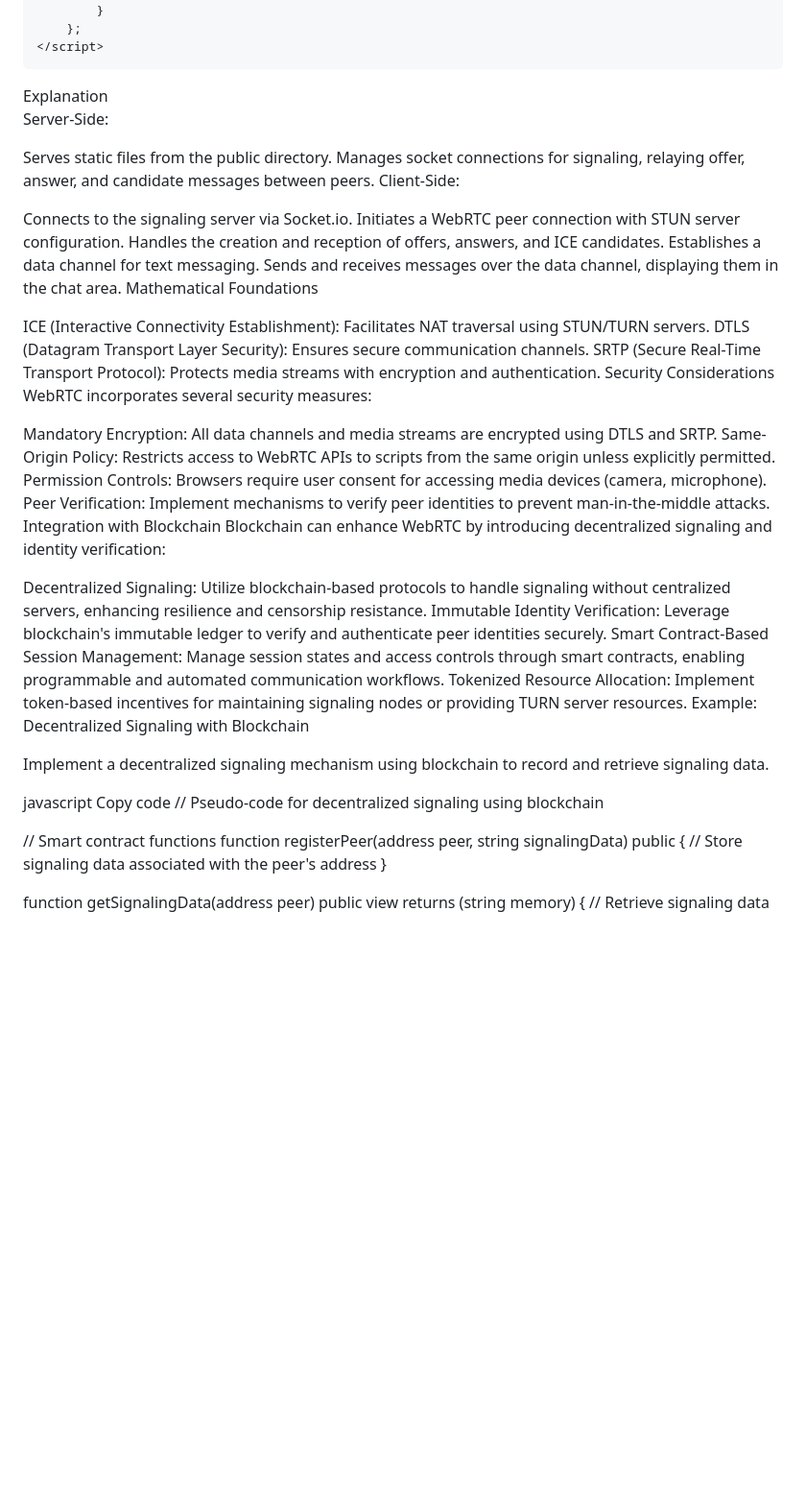
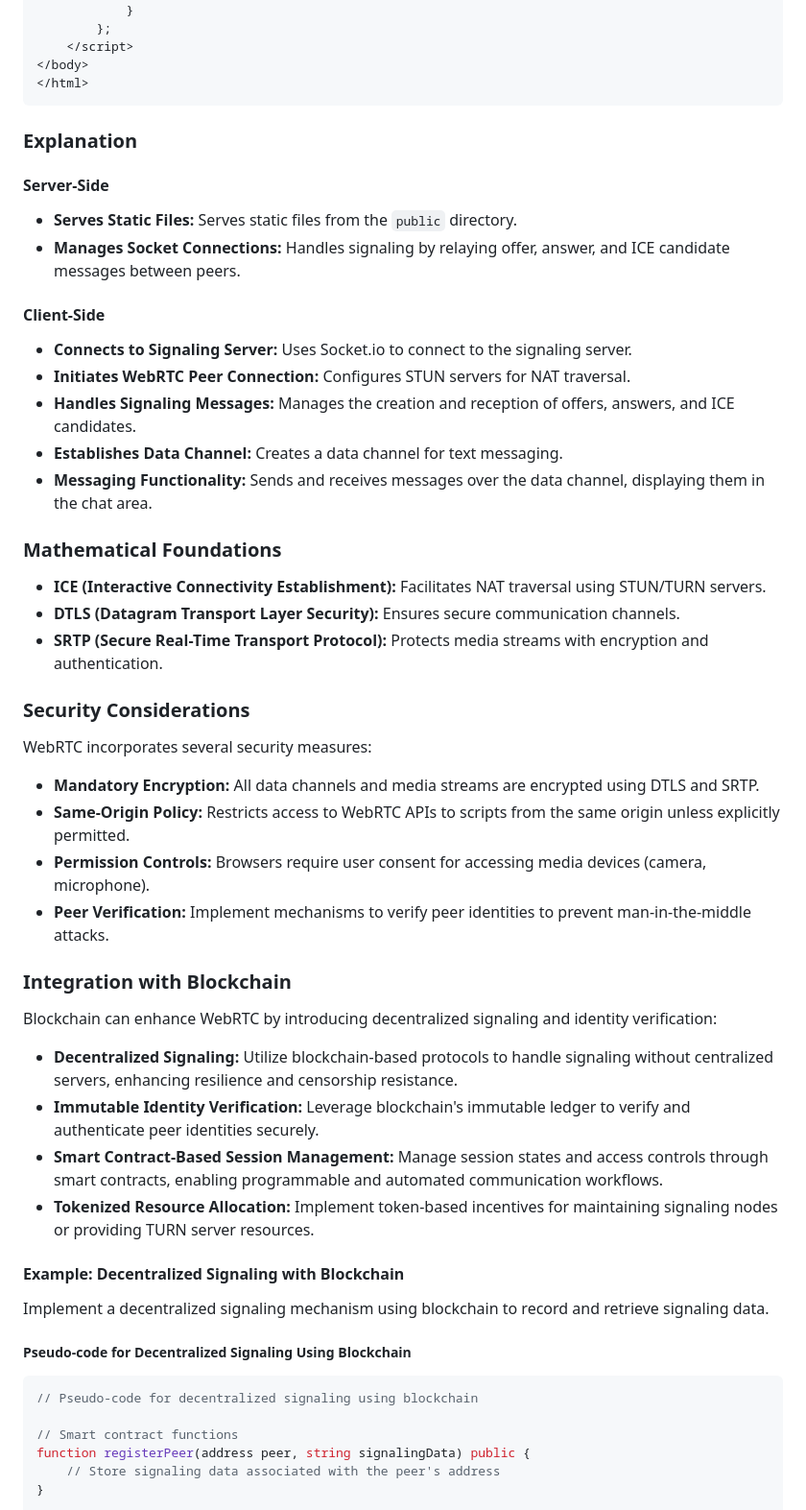
Before and after one commit to Blankeeir/Blockchain-Analyst-2024.7, a Markdown page: IMProtocol.md, the part around the change printed below. Shown: that part at 96% size. GitHub-like rendering; blank space fills up the shorter version.

````diff
--- a/IMProtocol.md
+++ b/IMProtocol.md
@@ -946,44 +986,54 @@ Copy code
     </script>
 </body>
 </html>
-Explanation
+```
 
-Server-Side:
+### Explanation
 
-Serves static files from the public directory.
-Manages socket connections for signaling, relaying offer, answer, and candidate messages between peers.
-Client-Side:
+#### Server-Side
 
-Connects to the signaling server via Socket.io.
-Initiates a WebRTC peer connection with STUN server configuration.
-Handles the creation and reception of offers, answers, and ICE candidates.
-Establishes a data channel for text messaging.
-Sends and receives messages over the data channel, displaying them in the chat area.
-Mathematical Foundations
+- **Serves Static Files:** Serves static files from the `public` directory.
+- **Manages Socket Connections:** Handles signaling by relaying offer, answer, and ICE candidate messages between peers.
 
-ICE (Interactive Connectivity Establishment): Facilitates NAT traversal using STUN/TURN servers.
-DTLS (Datagram Transport Layer Security): Ensures secure communication channels.
-SRTP (Secure Real-Time Transport Protocol): Protects media streams with encryption and authentication.
-Security Considerations
+#### Client-Side
+
+- **Connects to Signaling Server:** Uses Socket.io to connect to the signaling server.
+- **Initiates WebRTC Peer Connection:** Configures STUN servers for NAT traversal.
+- **Handles Signaling Messages:** Manages the creation and reception of offers, answers, and ICE candidates.
+- **Establishes Data Channel:** Creates a data channel for text messaging.
+- **Messaging Functionality:** Sends and receives messages over the data channel, displaying them in the chat area.
+
+### Mathematical Foundations
+
+- **ICE (Interactive Connectivity Establishment):** Facilitates NAT traversal using STUN/TURN servers.
+- **DTLS (Datagram Transport Layer Security):** Ensures secure communication channels.
+- **SRTP (Secure Real-Time Transport Protocol):** Protects media streams with encryption and authentication.
+
+### Security Considerations
+
 WebRTC incorporates several security measures:
 
-Mandatory Encryption: All data channels and media streams are encrypted using DTLS and SRTP.
-Same-Origin Policy: Restricts access to WebRTC APIs to scripts from the same origin unless explicitly permitted.
-Permission Controls: Browsers require user consent for accessing media devices (camera, microphone).
-Peer Verification: Implement mechanisms to verify peer identities to prevent man-in-the-middle attacks.
-Integration with Blockchain
+- **Mandatory Encryption:** All data channels and media streams are encrypted using DTLS and SRTP.
+- **Same-Origin Policy:** Restricts access to WebRTC APIs to scripts from the same origin unless explicitly permitted.
+- **Permission Controls:** Browsers require user consent for accessing media devices (camera, microphone).
+- **Peer Verification:** Implement mechanisms to verify peer identities to prevent man-in-the-middle attacks.
+
+### Integration with Blockchain
+
 Blockchain can enhance WebRTC by introducing decentralized signaling and identity verification:
 
-Decentralized Signaling: Utilize blockchain-based protocols to handle signaling without centralized servers, enhancing resilience and censorship resistance.
-Immutable Identity Verification: Leverage blockchain's immutable ledger to verify and authenticate peer identities securely.
-Smart Contract-Based Session Management: Manage session states and access controls through smart contracts, enabling programmable and automated communication workflows.
-Tokenized Resource Allocation: Implement token-based incentives for maintaining signaling nodes or providing TURN server resources.
-Example: Decentralized Signaling with Blockchain
+- **Decentralized Signaling:** Utilize blockchain-based protocols to handle signaling without centralized servers, enhancing resilience and censorship resistance.
+- **Immutable Identity Verification:** Leverage blockchain's immutable ledger to verify and authenticate peer identities securely.
+- **Smart Contract-Based Session Management:** Manage session states and access controls through smart contracts, enabling programmable and automated communication workflows.
+- **Tokenized Resource Allocation:** Implement token-based incentives for maintaining signaling nodes or providing TURN server resources.
+
+#### Example: Decentralized Signaling with Blockchain
 
 Implement a decentralized signaling mechanism using blockchain to record and retrieve signaling data.
 
-javascript
-Copy code
+##### Pseudo-code for Decentralized Signaling Using Blockchain
+
+```javascript
 // Pseudo-code for decentralized signaling using blockchain
 
 // Smart contract functions
````
Also changed, not shown: other parts of IMProtocol.md (+138 -74 lines).
